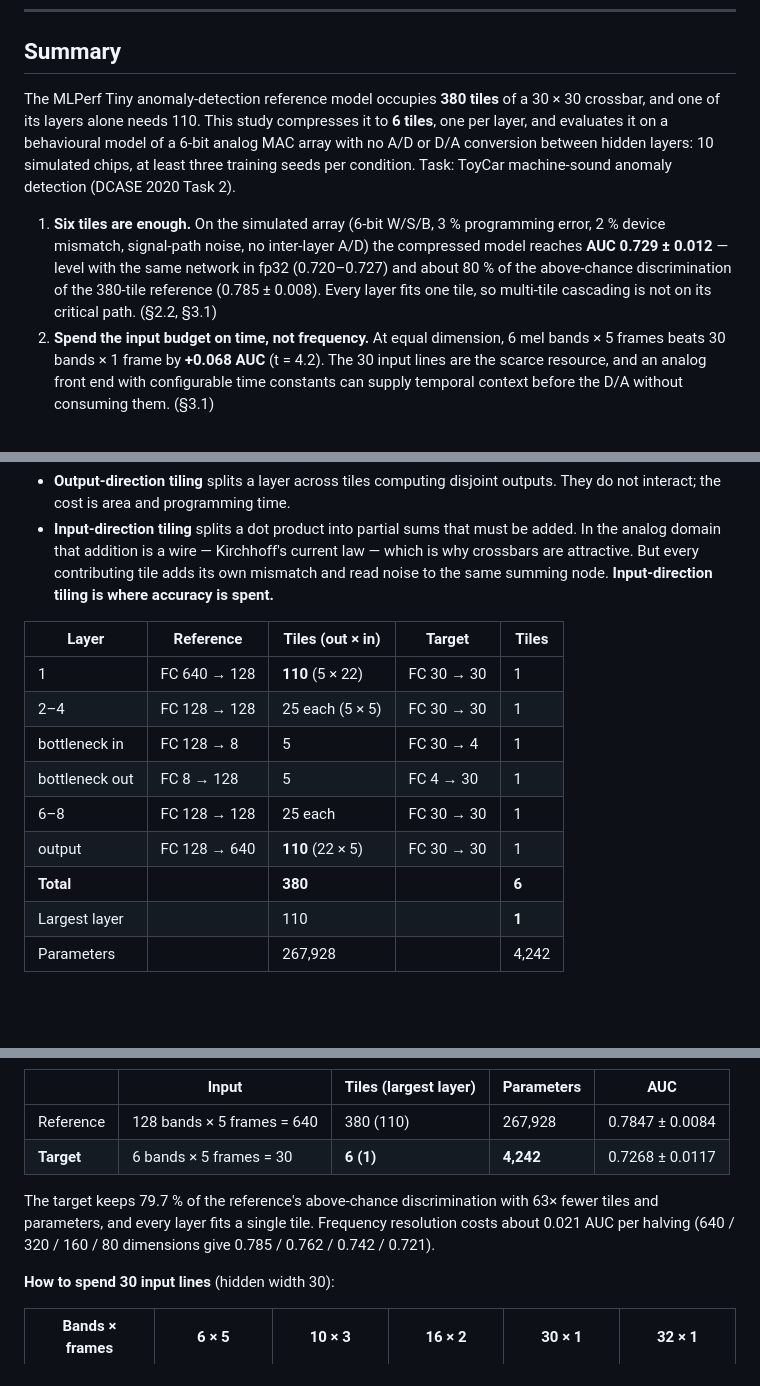
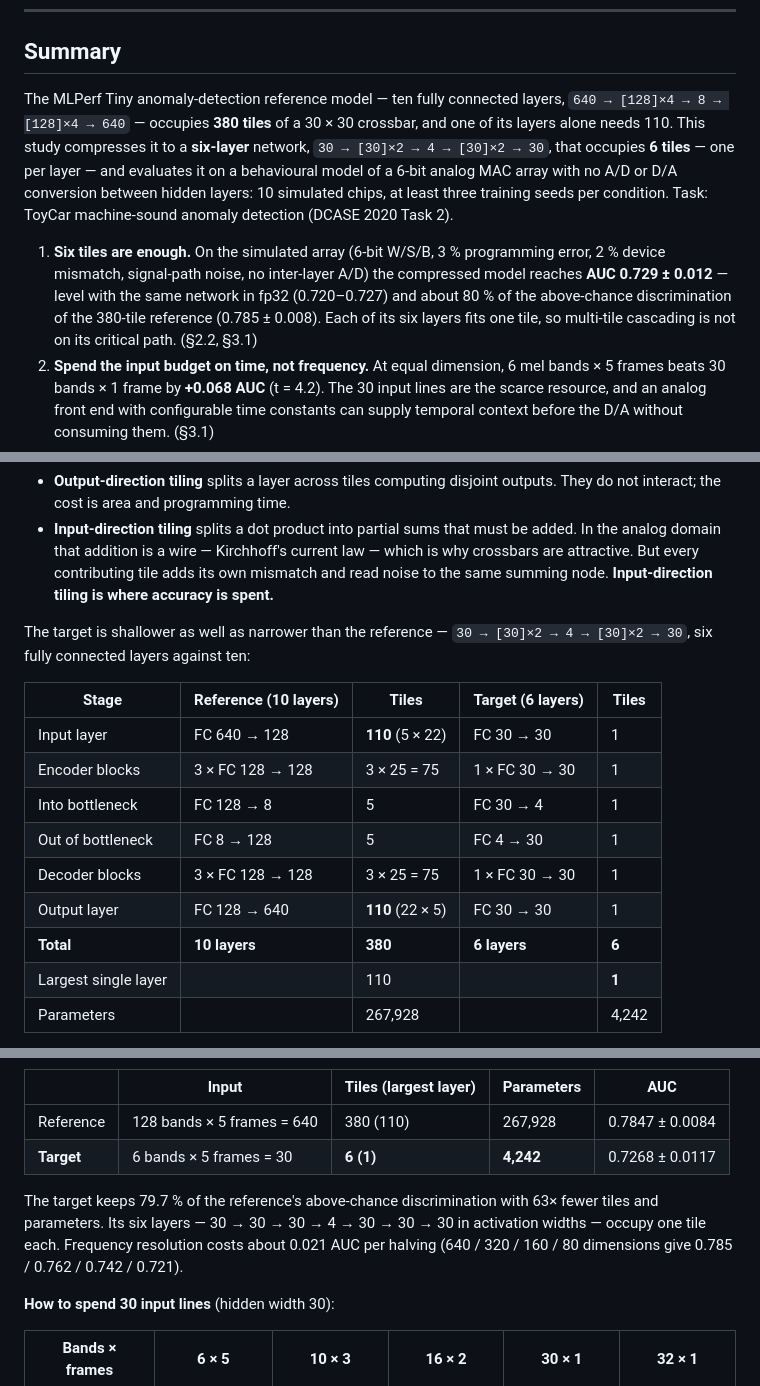
Before and after one commit to CatarinaSeigward/analog-mac-anomaly-study, a Markdown page: REPORT.md, 3 parts joined by grey strips. Drawn GitHub-style; blank space fills up the shorter version.

```diff
--- a/REPORT.md
+++ b/REPORT.md
@@ -13,14 +13,19 @@
 
 ## Summary
 
-The MLPerf Tiny anomaly-detection reference model occupies **380 tiles** of a 30 × 30 crossbar, and one of its layers alone needs 110. This study compresses it to **6 tiles**, one per layer, and evaluates it on a behavioural model of a 6-bit analog MAC array with no A/D or D/A conversion between hidden layers:
-10 simulated chips, at least three training seeds per condition. Task: ToyCar machine-sound anomaly detection (DCASE 2020 Task 2).
+The MLPerf Tiny anomaly-detection reference model — ten fully connected layers,
+`640 → [128]×4 → 8 → [128]×4 → 640` — occupies **380 tiles** of a 30 × 30 crossbar, and one of its
+layers alone needs 110. This study compresses it to a **six-layer** network, `30 → [30]×2 → 4 →
+[30]×2 → 30`, that occupies **6 tiles** — one per layer — and evaluates it on a behavioural model of a
+6-bit analog MAC array with no A/D or D/A conversion between hidden layers: 10 simulated chips, at
+least three training seeds per condition. Task: ToyCar machine-sound anomaly detection
+(DCASE 2020 Task 2).
 
 1. **Six tiles are enough.** On the simulated array (6-bit W/S/B, 3 % programming error, 2 % device
    mismatch, signal-path noise, no inter-layer A/D) the compressed model reaches **AUC 0.729 ± 0.012** —
    level with the same network in fp32 (0.720–0.727) and about 80 % of the above-chance discrimination
-   of the 380-tile reference (0.785 ± 0.008). Every layer fits one tile, so multi-tile cascading is not
-   on its critical path. (§2.2, §3.1)
+   of the 380-tile reference (0.785 ± 0.008). Each of its six layers fits one tile, so multi-tile
+   cascading is not on its critical path. (§2.2, §3.1)
 2. **Spend the input budget on time, not frequency.** At equal dimension, 6 mel bands × 5 frames beats
    30 bands × 1 frame by **+0.068 AUC** (t = 4.2). The 30 input lines are the scarce resource, and an
    analog front end with configurable time constants can supply temporal context before the D/A without
@@ -86,16 +91,19 @@ two tiling directions are not equally cheap:
   every contributing tile adds its own mismatch and read noise to the same summing node.
   **Input-direction tiling is where accuracy is spent.**
 
-| Layer | Reference | Tiles (out × in) | Target | Tiles |
+The target is shallower as well as narrower than the reference — `30 → [30]×2 → 4 → [30]×2 → 30`,
+six fully connected layers against ten:
+
+| Stage | Reference (10 layers) | Tiles | Target (6 layers) | Tiles |
 |---|---|---|---|---|
-| 1 | FC 640 → 128 | **110** (5 × 22) | FC 30 → 30 | 1 |
-| 2–4 | FC 128 → 128 | 25 each (5 × 5) | FC 30 → 30 | 1 |
-| bottleneck in | FC 128 → 8 | 5 | FC 30 → 4 | 1 |
-| bottleneck out | FC 8 → 128 | 5 | FC 4 → 30 | 1 |
-| 6–8 | FC 128 → 128 | 25 each | FC 30 → 30 | 1 |
-| output | FC 128 → 640 | **110** (22 × 5) | FC 30 → 30 | 1 |
-| **Total** | | **380** | | **6** |
-| Largest layer | | 110 | | **1** |
+| Input layer | FC 640 → 128 | **110** (5 × 22) | FC 30 → 30 | 1 |
+| Encoder blocks | 3 × FC 128 → 128 | 3 × 25 = 75 | 1 × FC 30 → 30 | 1 |
+| Into bottleneck | FC 128 → 8 | 5 | FC 30 → 4 | 1 |
+| Out of bottleneck | FC 8 → 128 | 5 | FC 4 → 30 | 1 |
+| Decoder blocks | 3 × FC 128 → 128 | 3 × 25 = 75 | 1 × FC 30 → 30 | 1 |
+| Output layer | FC 128 → 640 | **110** (22 × 5) | FC 30 → 30 | 1 |
+| **Total** | **10 layers** | **380** | **6 layers** | **6** |
+| Largest single layer | | 110 | | **1** |
 | Parameters | | 267,928 | | 4,242 |
 
 The reference model's first layer needs 22 tiles in the input direction alone: 22 partial-sum currents on every output node, each carrying its own mismatch and noise. The target model tiles in neither direction, so multi-tile cascading — the one hardware capability this study could not confirm (A7) — is not required to run it.
@@ -138,7 +146,7 @@ fp32 training, 3 seeds.
 | Reference | 128 bands × 5 frames = 640 | 380 (110) | 267,928 | 0.7847 ± 0.0084 |
 | **Target** | 6 bands × 5 frames = 30 | **6 (1)** | **4,242** | 0.7268 ± 0.0117 |
 
-The target keeps 79.7 % of the reference's above-chance discrimination with 63× fewer tiles and parameters, and every layer fits a single tile. Frequency resolution costs about 0.021 AUC per halving (640 / 320 / 160 / 80 dimensions give 0.785 / 0.762 / 0.742 / 0.721).
+The target keeps 79.7 % of the reference's above-chance discrimination with 63× fewer tiles and parameters. Its six layers — 30 → 30 → 30 → 4 → 30 → 30 → 30 in activation widths — occupy one tile each. Frequency resolution costs about 0.021 AUC per halving (640 / 320 / 160 / 80 dimensions give 0.785 / 0.762 / 0.742 / 0.721).
 
 **How to spend 30 input lines** (hidden width 30):
 
```
